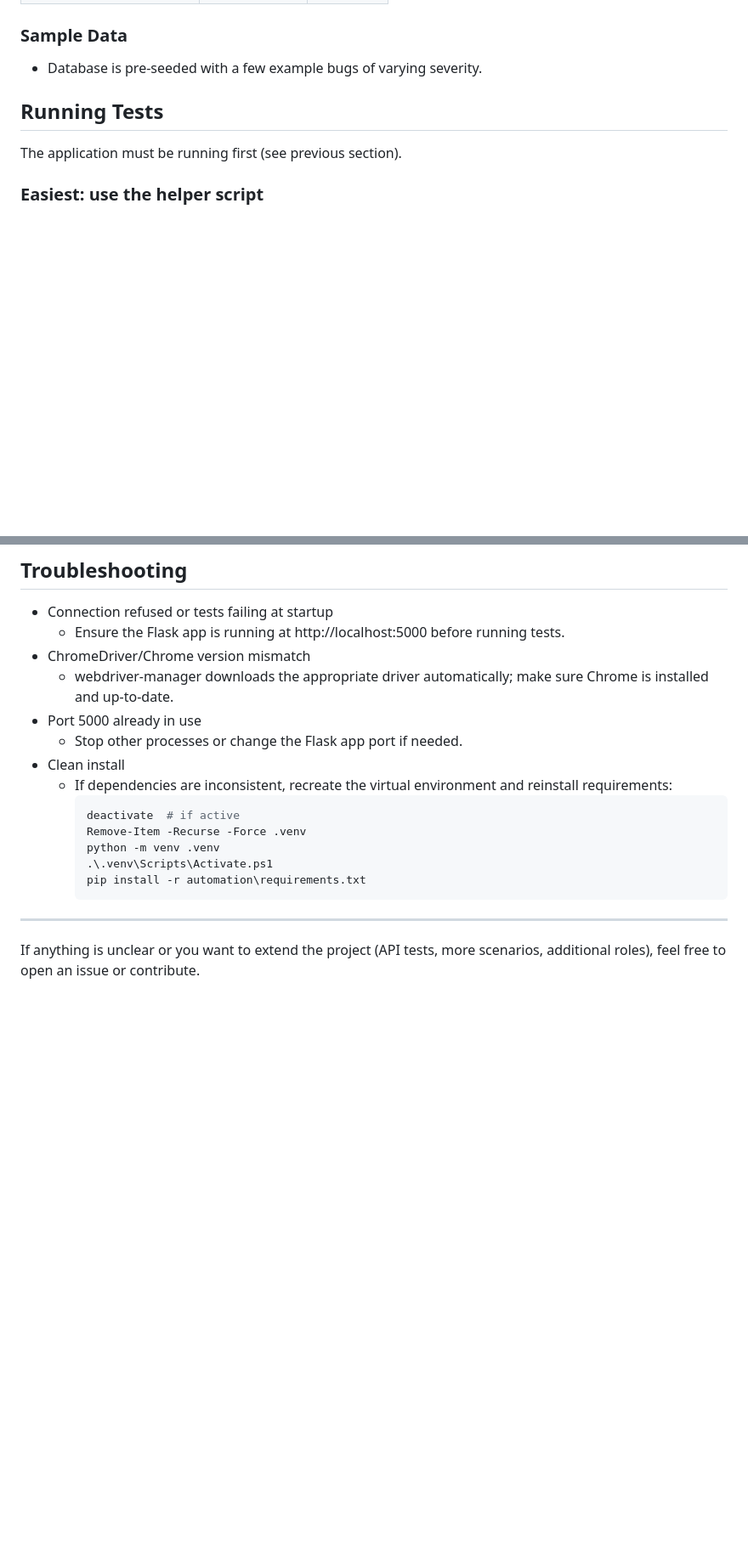
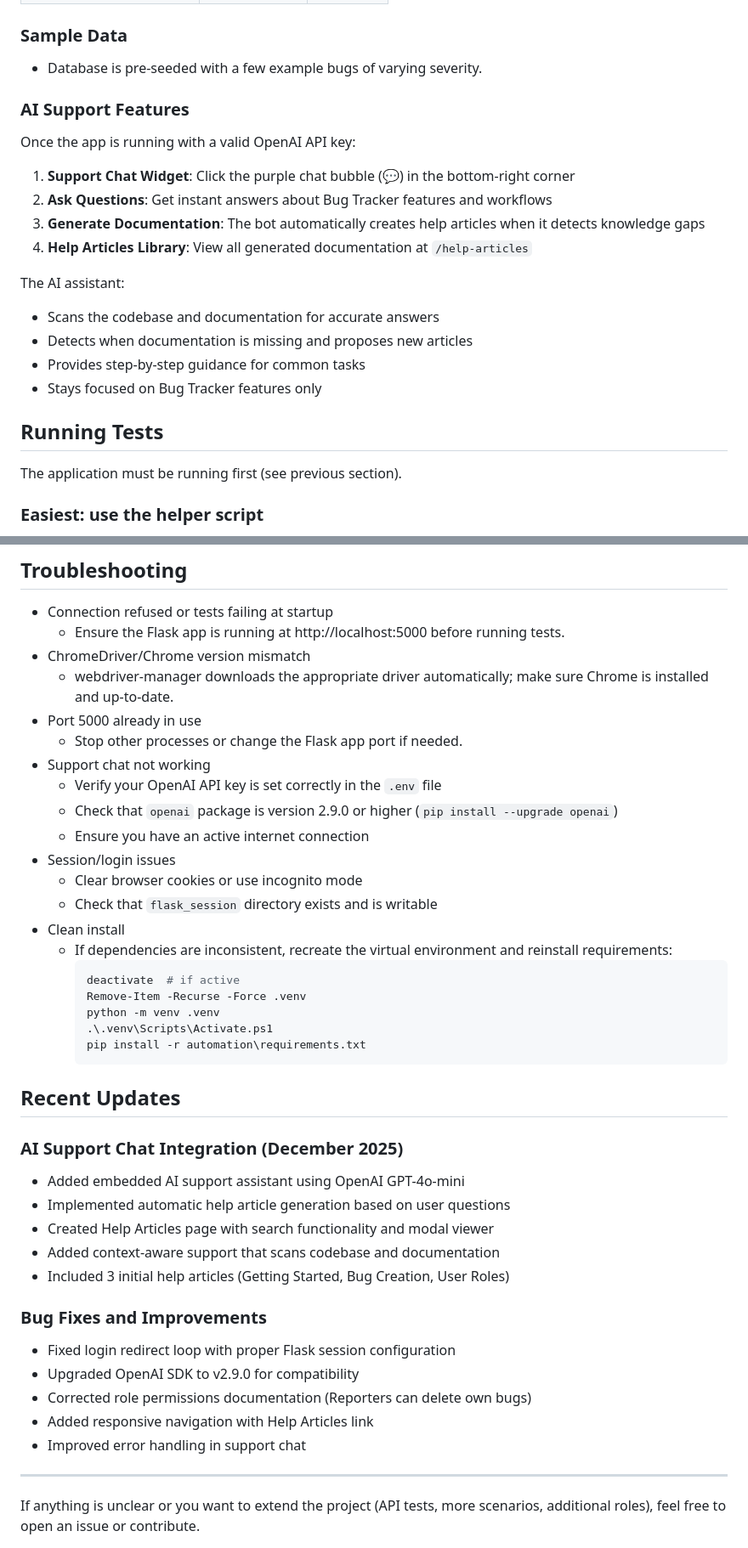
Before and after one commit to Sgtsamurai92/bug-tracker-qa-workflow, a Markdown page: README.md, 2 parts joined by grey strips. Shown: that part at 85% size. Rendered like a GitHub page; blank space fills up the shorter version.

Commit message:
Update README with AI support chat features and recent changes

````diff
--- a/README.md
+++ b/README.md
@@ -130,6 +146,21 @@ Keep this terminal open while running tests.
 
 ### Sample Data
 - Database is pre-seeded with a few example bugs of varying severity.
+
+### AI Support Features
+
+Once the app is running with a valid OpenAI API key:
+
+1. **Support Chat Widget**: Click the purple chat bubble (💬) in the bottom-right corner
+2. **Ask Questions**: Get instant answers about Bug Tracker features and workflows
+3. **Generate Documentation**: The bot automatically creates help articles when it detects knowledge gaps
+4. **Help Articles Library**: View all generated documentation at `/help-articles`
+
+The AI assistant:
+- Scans the codebase and documentation for accurate answers
+- Detects when documentation is missing and proposes new articles
+- Provides step-by-step guidance for common tasks
+- Stays focused on Bug Tracker features only
 
 ## Running Tests
 
@@ -204,6 +237,13 @@ See `.github/workflows/ci.yml` for details.
   - webdriver-manager downloads the appropriate driver automatically; make sure Chrome is installed and up-to-date.
 - Port 5000 already in use
   - Stop other processes or change the Flask app port if needed.
+- Support chat not working
+  - Verify your OpenAI API key is set correctly in the `.env` file
+  - Check that `openai` package is version 2.9.0 or higher (`pip install --upgrade openai`)
+  - Ensure you have an active internet connection
+- Session/login issues
+  - Clear browser cookies or use incognito mode
+  - Check that `flask_session` directory exists and is writable
 - Clean install
   - If dependencies are inconsistent, recreate the virtual environment and reinstall requirements:
     ```powershell
@@ -214,6 +254,22 @@ See `.github/workflows/ci.yml` for details.
     pip install -r automation\requirements.txt
     ```
 
+## Recent Updates
+
+### AI Support Chat Integration (December 2025)
+- Added embedded AI support assistant using OpenAI GPT-4o-mini
+- Implemented automatic help article generation based on user questions
+- Created Help Articles page with search functionality and modal viewer
+- Added context-aware support that scans codebase and documentation
+- Included 3 initial help articles (Getting Started, Bug Creation, User Roles)
+
+### Bug Fixes and Improvements
+- Fixed login redirect loop with proper Flask session configuration
+- Upgraded OpenAI SDK to v2.9.0 for compatibility
+- Corrected role permissions documentation (Reporters can delete own bugs)
+- Added responsive navigation with Help Articles link
+- Improved error handling in support chat
+
 ---
 
 If anything is unclear or you want to extend the project (API tests, more scenarios, additional roles), feel free to open an issue or contribute.
````
Also changed, not shown: other parts of README.md (+20 -2 lines).
